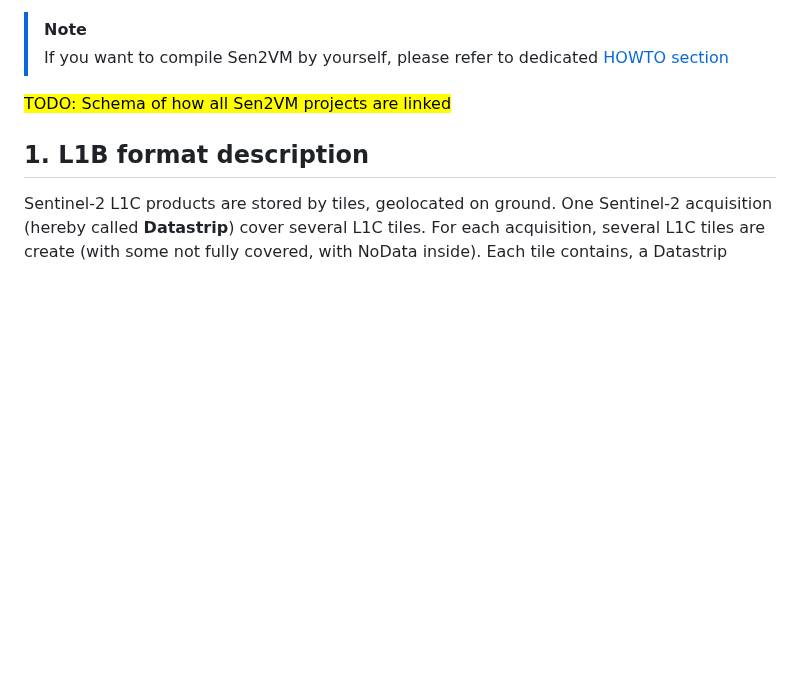
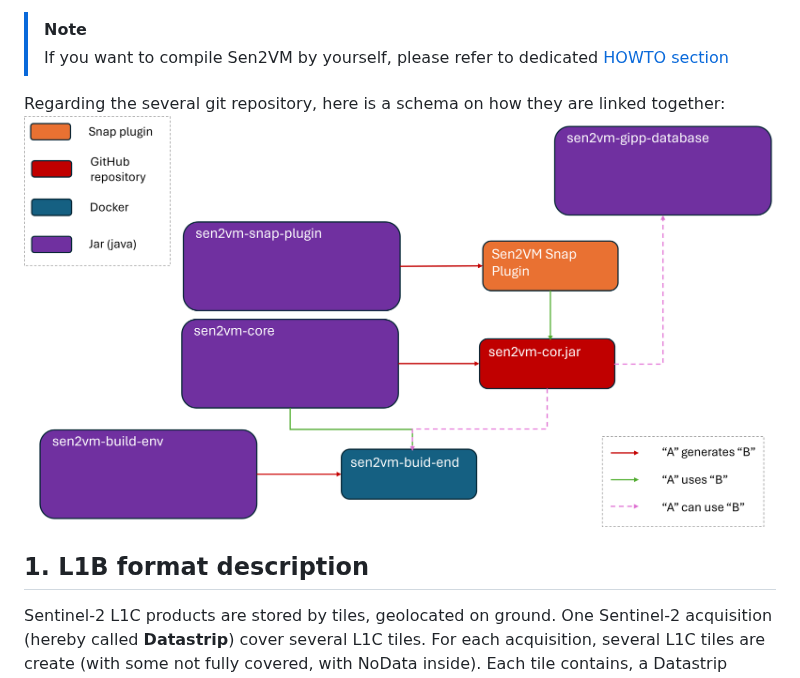
Before and after one commit to sen2vm/sen2vm-core, a Markdown page: README.md, the part around the change. Drawn GitHub-style; pictures changed too: assets/images/README_Git_links.png (added); blank space fills up the shorter version.

```diff
--- a/README.md
+++ b/README.md
@@ -32,7 +32,9 @@ This documentation is split into 5 parts:
 >[!NOTE]
 > If you want to compile Sen2VM by yourself, please refer to dedicated [HOWTO section](documentation/Usage/HOWTO.md)
 
-<mark> TODO: Schema of how all Sen2VM projects are linked</mark>
+Regarding the several git repository, here is a schema on how they are linked together:
+![Git links](/assets/images/README_Git_links.png "Git links")
+
 
 ## 1. L1B format description
 
```
Also changed, not shown: documentation/Input/input_description.md (+15 -6 lines).
